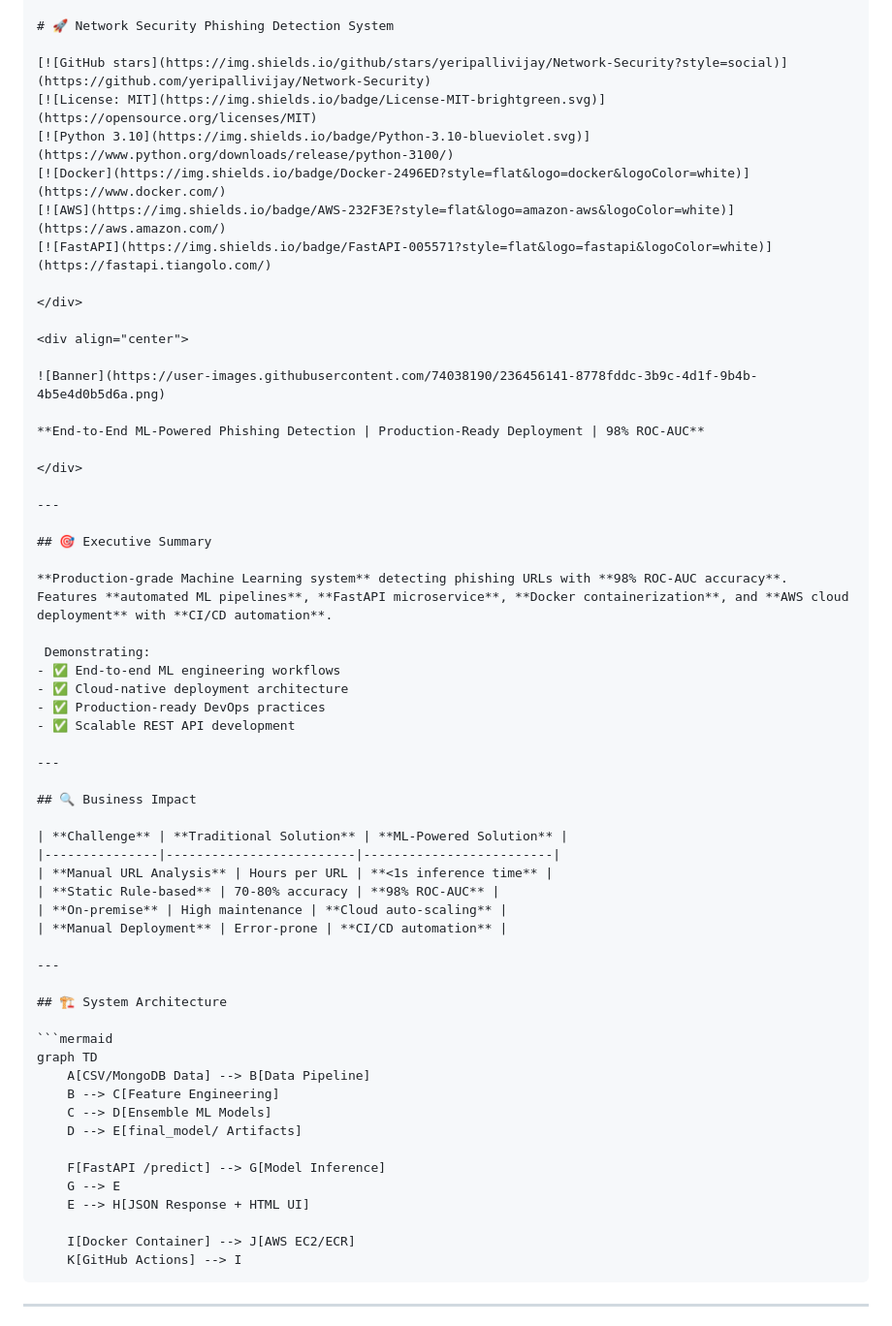
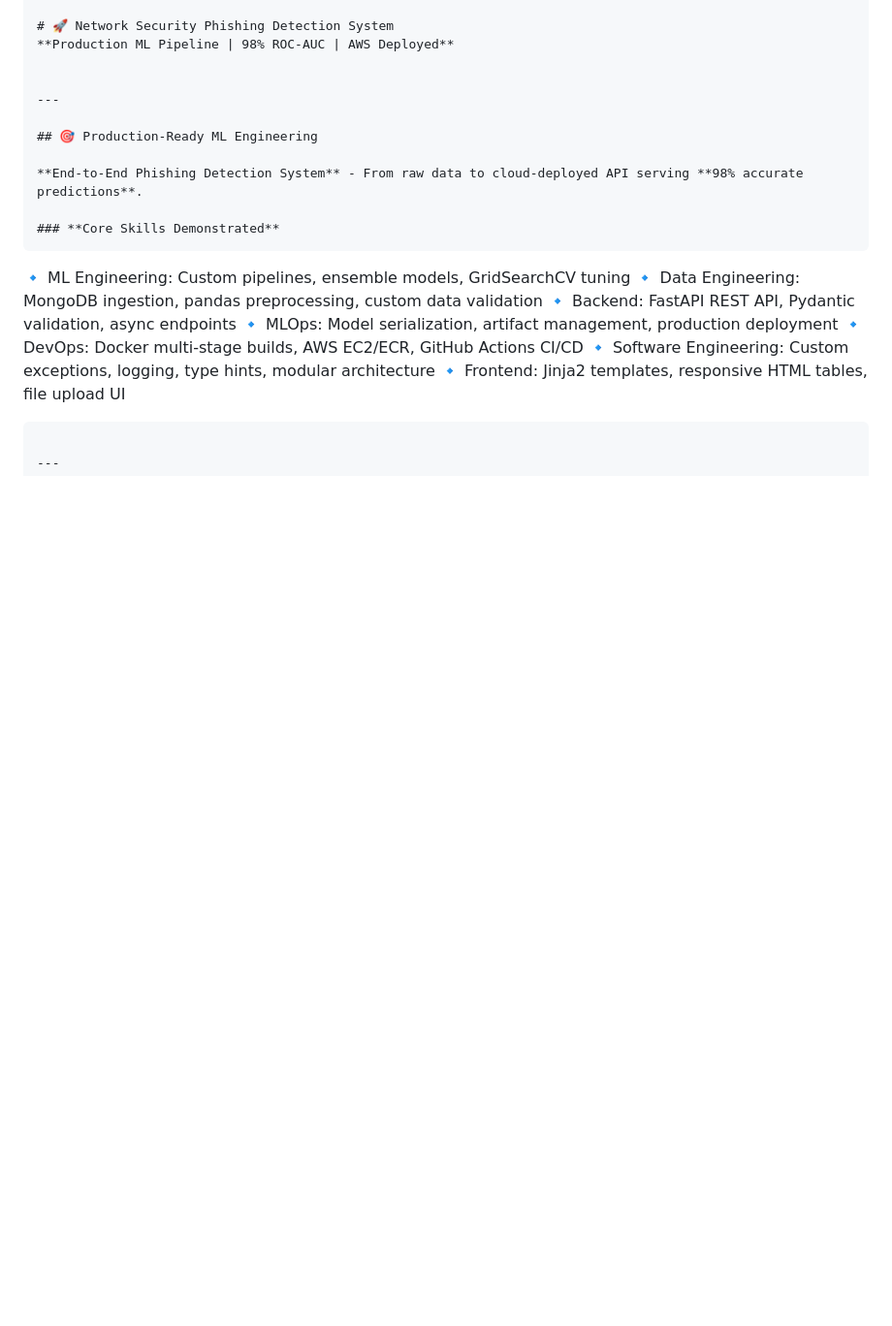
Before and after one commit to yeripallivijay/Network-Security, a Markdown page: README.md, the part around one of its changes. Shown at 97% size. GitHub-like rendering; blank space fills up the shorter version.

Commit message:
Revise README for clarity and production

````diff
--- a/README.md
+++ b/README.md
@@ -3,63 +2,23 @@
 
 # 🚀 Network Security Phishing Detection System
+**Production ML Pipeline | 98% ROC-AUC | AWS Deployed**
 
-[![GitHub stars](https://img.shields.io/github/stars/yeripallivijay/Network-Security?style=social)](https://github.com/yeripallivijay/Network-Security)
-[![License: MIT](https://img.shields.io/badge/License-MIT-brightgreen.svg)](https://opensource.org/licenses/MIT)
-[![Python 3.10](https://img.shields.io/badge/Python-3.10-blueviolet.svg)](https://www.python.org/downloads/release/python-3100/)
-[![Docker](https://img.shields.io/badge/Docker-2496ED?style=flat&logo=docker&logoColor=white)](https://www.docker.com/)
-[![AWS](https://img.shields.io/badge/AWS-232F3E?style=flat&logo=amazon-aws&logoColor=white)](https://aws.amazon.com/)
-[![FastAPI](https://img.shields.io/badge/FastAPI-005571?style=flat&logo=fastapi&logoColor=white)](https://fastapi.tiangolo.com/)
-
-</div>
-
-<div align="center">
-
-![Banner](https://user-images.githubusercontent.com/74038190/236456141-8778fddc-3b9c-4d1f-9b4b-4b5e4d0b5d6a.png)
-
-**End-to-End ML-Powered Phishing Detection | Production-Ready Deployment | 98% ROC-AUC**
-
-</div>
 
 ---
 
-## 🎯 Executive Summary
+## 🎯 Production-Ready ML Engineering
 
-**Production-grade Machine Learning system** detecting phishing URLs with **98% ROC-AUC accuracy**. Features **automated ML pipelines**, **FastAPI microservice**, **Docker containerization**, and **AWS cloud deployment** with **CI/CD automation**.
+**End-to-End Phishing Detection System** - From raw data to cloud-deployed API serving **98% accurate predictions**.
 
- Demonstrating:
-- ✅ End-to-end ML engineering workflows
-- ✅ Cloud-native deployment architecture
-- ✅ Production-ready DevOps practices
-- ✅ Scalable REST API development
-
----
-
-## 🔍 Business Impact
-
-| **Challenge** | **Traditional Solution** | **ML-Powered Solution** |
-|---------------|-------------------------|-------------------------|
-| **Manual URL Analysis** | Hours per URL | **<1s inference time** |
-| **Static Rule-based** | 70-80% accuracy | **98% ROC-AUC** |
-| **On-premise** | High maintenance | **Cloud auto-scaling** |
-| **Manual Deployment** | Error-prone | **CI/CD automation** |
-
----
-
-## 🏗️ System Architecture
-
-```mermaid
-graph TD
-    A[CSV/MongoDB Data] --> B[Data Pipeline]
-    B --> C[Feature Engineering]
-    C --> D[Ensemble ML Models]
-    D --> E[final_model/ Artifacts]
-
-    F[FastAPI /predict] --> G[Model Inference]
-    G --> E
-    E --> H[JSON Response + HTML UI]
-
-    I[Docker Container] --> J[AWS EC2/ECR]
-    K[GitHub Actions] --> I
+### **Core Skills Demonstrated**
+```
+🔹 ML Engineering: Custom pipelines, ensemble models, GridSearchCV tuning
+🔹 Data Engineering: MongoDB ingestion, pandas preprocessing, custom data validation
+🔹 Backend: FastAPI REST API, Pydantic validation, async endpoints
+🔹 MLOps: Model serialization, artifact management, production deployment
+🔹 DevOps: Docker multi-stage builds, AWS EC2/ECR, GitHub Actions CI/CD
+🔹 Software Engineering: Custom exceptions, logging, type hints, modular architecture
+🔹 Frontend: Jinja2 templates, responsive HTML tables, file upload UI
 ```
 
 ---
````
Also changed, not shown: other parts of README.md (+69 -140 lines).
